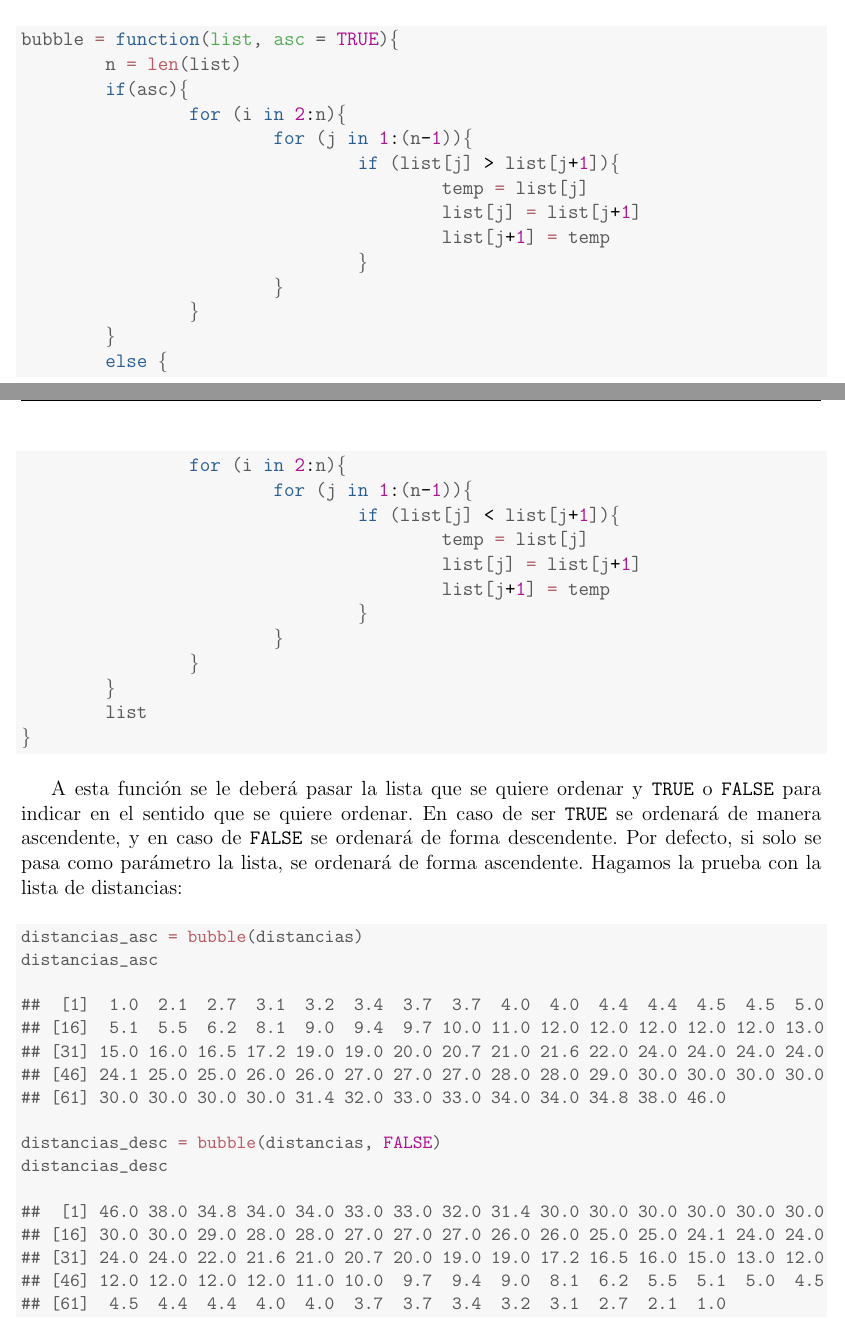
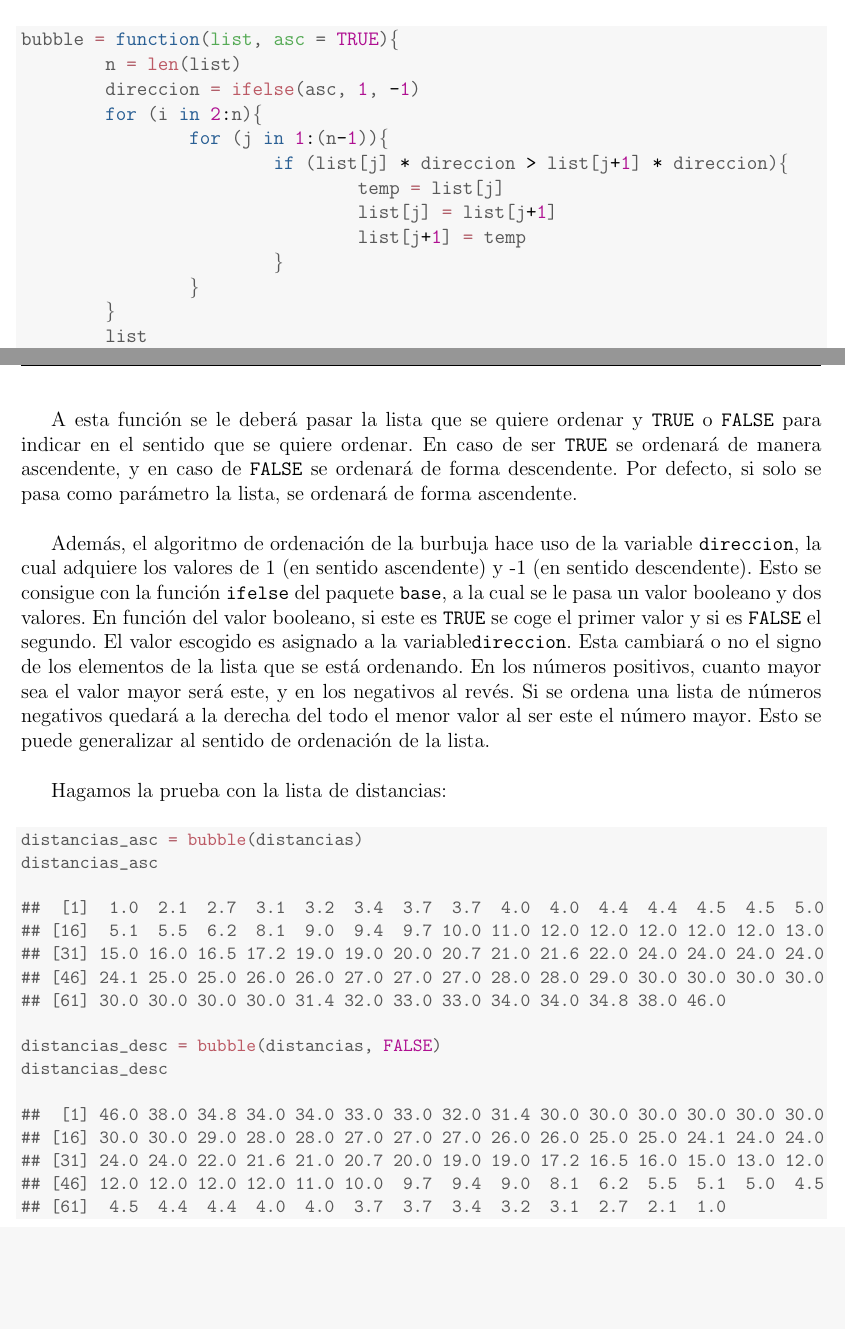
Before and after one commit to pabloggarc/cienciadedatos, a LaTeX document (Práctica 1/PL1.tex): two parts of pages 28 and 29 of 49, joined at a grey line, cut so that both start at the same text, the shorter picture padded with empty space. The pictures show the PDF file Práctica 1/PL1.pdf that the author committed with the source.

Commit message:
Bubblesort optimizado y comentado en la memoria

```diff
--- a/Práctica 1/PL1.tex
+++ b/Práctica 1/PL1.tex
@@ -1209,22 +1209,13 @@
 \begin{alltt}
 \hlstd{bubble} \hlkwb{=} \hlkwa{function}\hlstd{(}\hlkwc{list}\hlstd{,} \hlkwc{asc} \hlstd{=} \hlnum{TRUE}\hlstd{)\{}
         \hlstd{n} \hlkwb{=} \hlkwd{len}\hlstd{(list)}
-        \hlkwa{if}\hlstd{(asc)\{}
-                \hlkwa{for} \hlstd{(i} \hlkwa{in} \hlnum{2}\hlopt{:}\hlstd{n)\{}
-                        \hlkwa{for} \hlstd{(j} \hlkwa{in} \hlnum{1}\hlopt{:}\hlstd{(n}\hlopt{-}\hlnum{1}\hlstd{))\{}
-                                \hlkwa{if} \hlstd{(list[j]} \hlopt{>} \hlstd{list[j}\hlopt{+}\hlnum{1}\hlstd{])\{}
-                                        \hlstd{temp} \hlkwb{=} \hlstd{list[j]}
-                                        \hlstd{list[j]} \hlkwb{=} \hlstd{list[j}\hlopt{+}\hlnum{1}\hlstd{]}
-                                        \hlstd{list[j}\hlopt{+}\hlnum{1}\hlstd{]} \hlkwb{=} \hlstd{temp}
-                                \hlstd{\}}
+        \hlstd{direccion} \hlkwb{=} \hlkwd{ifelse}\hlstd{(asc,} \hlnum{1}\hlstd{,} \hlopt{-}\hlnum{1}\hlstd{)}
+        \hlkwa{for} \hlstd{(i} \hlkwa{in} \hlnum{2}\hlopt{:}\hlstd{n)\{}
+                \hlkwa{for} \hlstd{(j} \hlkwa{in} \hlnum{1}\hlopt{:}\hlstd{(n}\hlopt{-}\hlnum{1}\hlstd{))\{}
+                        \hlkwa{if} \hlstd{(list[j]} \hlopt{*} \hlstd{direccion} \hlopt{>} \hlstd{list[j}\hlopt{+}\hlnum{1}\hlstd{]} \hlopt{*} \hlstd{direccion)\{}
+                                \hlstd{temp} \hlkwb{=} \hlstd{list[j]}
+                                \hlstd{list[j]} \hlkwb{=} \hlstd{list[j}\hlopt{+}\hlnum{1}\hlstd{]}
+                                \hlstd{list[j}\hlopt{+}\hlnum{1}\hlstd{]} \hlkwb{=} \hlstd{temp}
                         \hlstd{\}}
                 \hlstd{\}}
         \hlstd{\}}
-        \hlkwa{else} \hlstd{\{}
-                \hlkwa{for} \hlstd{(i} \hlkwa{in} \hlnum{2}\hlopt{:}\hlstd{n)\{}
-                        \hlkwa{for} \hlstd{(j} \hlkwa{in} \hlnum{1}\hlopt{:}\hlstd{(n}\hlopt{-}\hlnum{1}\hlstd{))\{}
-                                \hlkwa{if} \hlstd{(list[j]} \hlopt{<} \hlstd{list[j}\hlopt{+}\hlnum{1}\hlstd{])\{}
-                                        \hlstd{temp} \hlkwb{=} \hlstd{list[j]}
-                                        \hlstd{list[j]} \hlkwb{=} \hlstd{list[j}\hlopt{+}\hlnum{1}\hlstd{]}
-                                        \hlstd{list[j}\hlopt{+}\hlnum{1}\hlstd{]} \hlkwb{=} \hlstd{temp}
-                                \hlstd{\}}
@@ -1237,7 +1225,11 @@
 \end{kframe}
 \end{knitrout}
 
-			A esta función se le deberá pasar la lista que se quiere ordenar y \texttt{TRUE} o \texttt{FALSE} para indicar en el sentido que se quiere ordenar. En caso de ser \texttt{TRUE} se ordenará de manera ascendente, y en caso de \texttt{FALSE} se ordenará de forma descendente. Por defecto, si solo se pasa como parámetro la lista, se ordenará de forma ascendente. Hagamos la prueba con la lista de distancias:
+			A esta función se le deberá pasar la lista que se quiere ordenar y \texttt{TRUE} o \texttt{FALSE} para indicar en el sentido que se quiere ordenar. En caso de ser \texttt{TRUE} se ordenará de manera ascendente, y en caso de \texttt{FALSE} se ordenará de forma descendente. Por defecto, si solo se pasa como parámetro la lista, se ordenará de forma ascendente.\\
+
+			Además, el algoritmo de ordenación de la burbuja hace uso de la variable \texttt{direccion}, la cual adquiere los valores de 1 (en sentido ascendente) y -1 (en sentido descendente). Esto se consigue con la función \texttt{ifelse} del paquete \texttt{base}, a la cual se le pasa un valor booleano y dos valores. En función del valor booleano, si este es \texttt{TRUE} se coge el primer valor y si es \texttt{FALSE} el segundo. El valor escogido es asignado a la variable\texttt{direccion}. Esta cambiará o no el signo de los elementos de la lista que se está ordenando. En los números positivos, cuanto mayor sea el valor mayor será este, y en los negativos al revés. Si se ordena una lista de números negativos quedará a la derecha del todo el menor valor al ser este el número mayor. Esto se puede generalizar al sentido de ordenación de la lista.\\
+
+			Hagamos la prueba con la lista de distancias:
 
 			{\small
 \begin{knitrout}
```
Also changed, not shown: Práctica 1/PL1.pdf, Práctica 1/PL1.tex (3 more changed lines), 1 other file.
